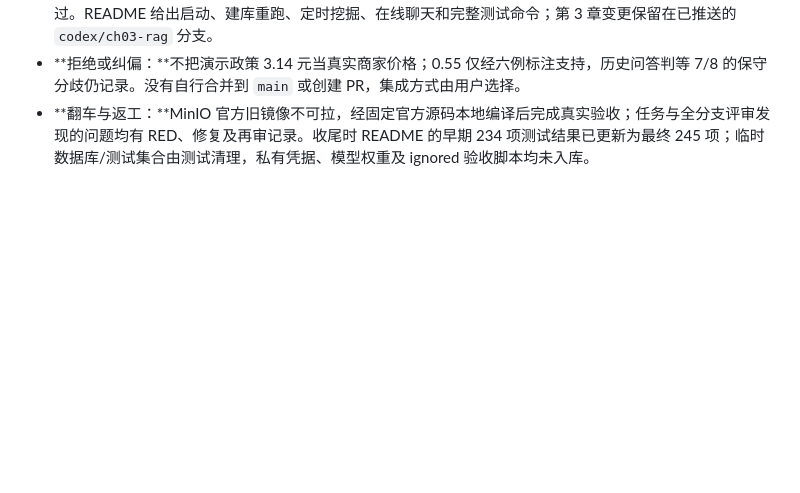
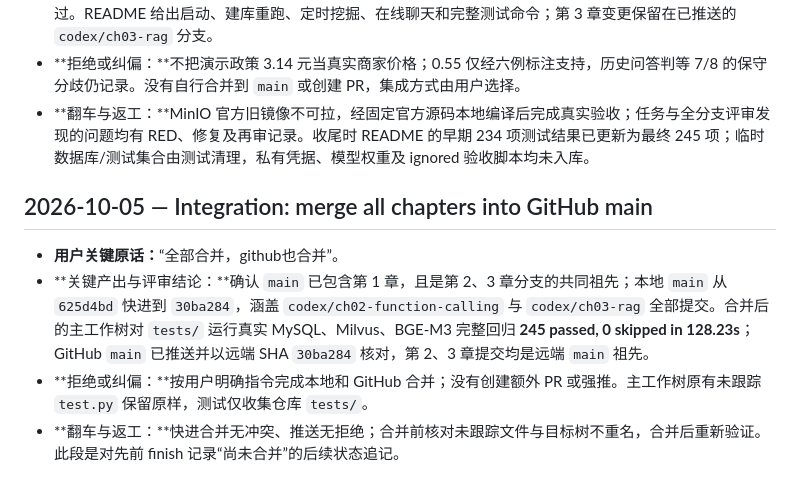
Before and after one commit to Fyang-Freddie/SayHelp-Customer-Service, a Markdown page: dev-notes/ch03.md, the part around the change. GitHub-like rendering; blank space fills up the shorter version.

Commit message:
docs: record chapter 2 and 3 merge into main

```diff
--- a/dev-notes/ch03.md
+++ b/dev-notes/ch03.md
@@ -188,3 +188,10 @@
 - **关键产出与评审结论：**Superpowers 全分支终审规格 PASS、质量 APPROVED、无遗留 Critical/Important/Minor。最终树再次运行真实 MySQL、Milvus、BGE-M3 完整回归 **245 passed, 0 skipped in 125.60s**；`docker compose -f compose.milvus.yaml config --quiet` 和累计 `git diff --check` 通过。README 给出启动、建库重跑、定时挖掘、在线聊天和完整测试命令；第 3 章变更保留在已推送的 `codex/ch03-rag` 分支。
 - **拒绝或纠偏：**不把演示政策 3.14 元当真实商家价格；0.55 仅经六例标注支持，历史问答判等 7/8 的保守分歧仍记录。没有自行合并到 `main` 或创建 PR，集成方式由用户选择。
 - **翻车与返工：**MinIO 官方旧镜像不可拉，经固定官方源码本地编译后完成真实验收；任务与全分支评审发现的问题均有 RED、修复及再审记录。收尾时 README 的早期 234 项测试结果已更新为最终 245 项；临时数据库/测试集合由测试清理，私有凭据、模型权重及 ignored 验收脚本均未入库。
+
+## 2026-10-05 — Integration: merge all chapters into GitHub main
+
+- **用户关键原话：**“全部合并，github也合并”。
+- **关键产出与评审结论：**确认 `main` 已包含第 1 章，且是第 2、3 章分支的共同祖先；本地 `main` 从 `625d4bd` 快进到 `30ba284`，涵盖 `codex/ch02-function-calling` 与 `codex/ch03-rag` 全部提交。合并后的主工作树对 `tests/` 运行真实 MySQL、Milvus、BGE-M3 完整回归 **245 passed, 0 skipped in 128.23s**；GitHub `main` 已推送并以远端 SHA `30ba284` 核对，第 2、3 章提交均是远端 `main` 祖先。
+- **拒绝或纠偏：**按用户明确指令完成本地和 GitHub 合并；没有创建额外 PR 或强推。主工作树原有未跟踪 `test.py` 保留原样，测试仅收集仓库 `tests/`。
+- **翻车与返工：**快进合并无冲突、推送无拒绝；合并前核对未跟踪文件与目标树不重名，合并后重新验证。此段是对先前 finish 记录“尚未合并”的后续状态追记。
```
